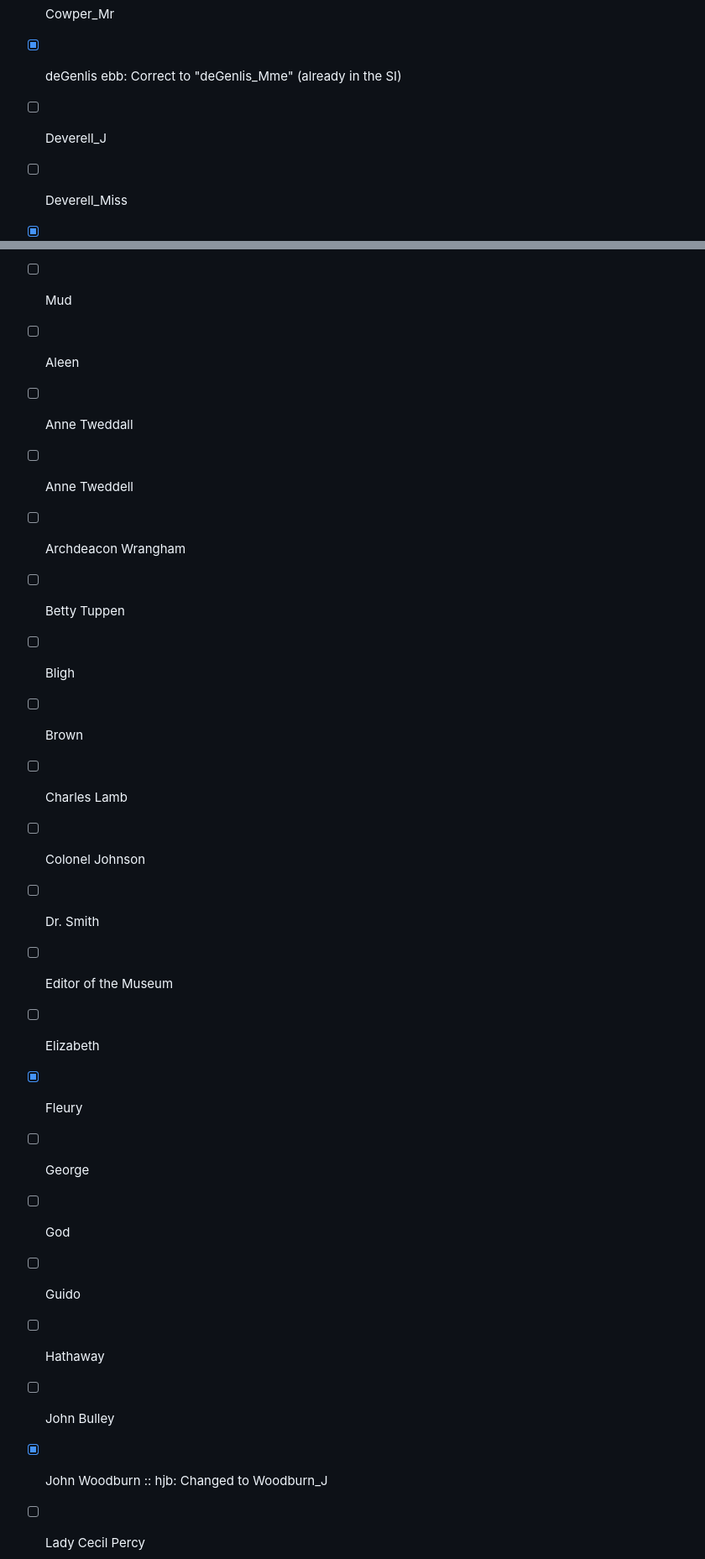
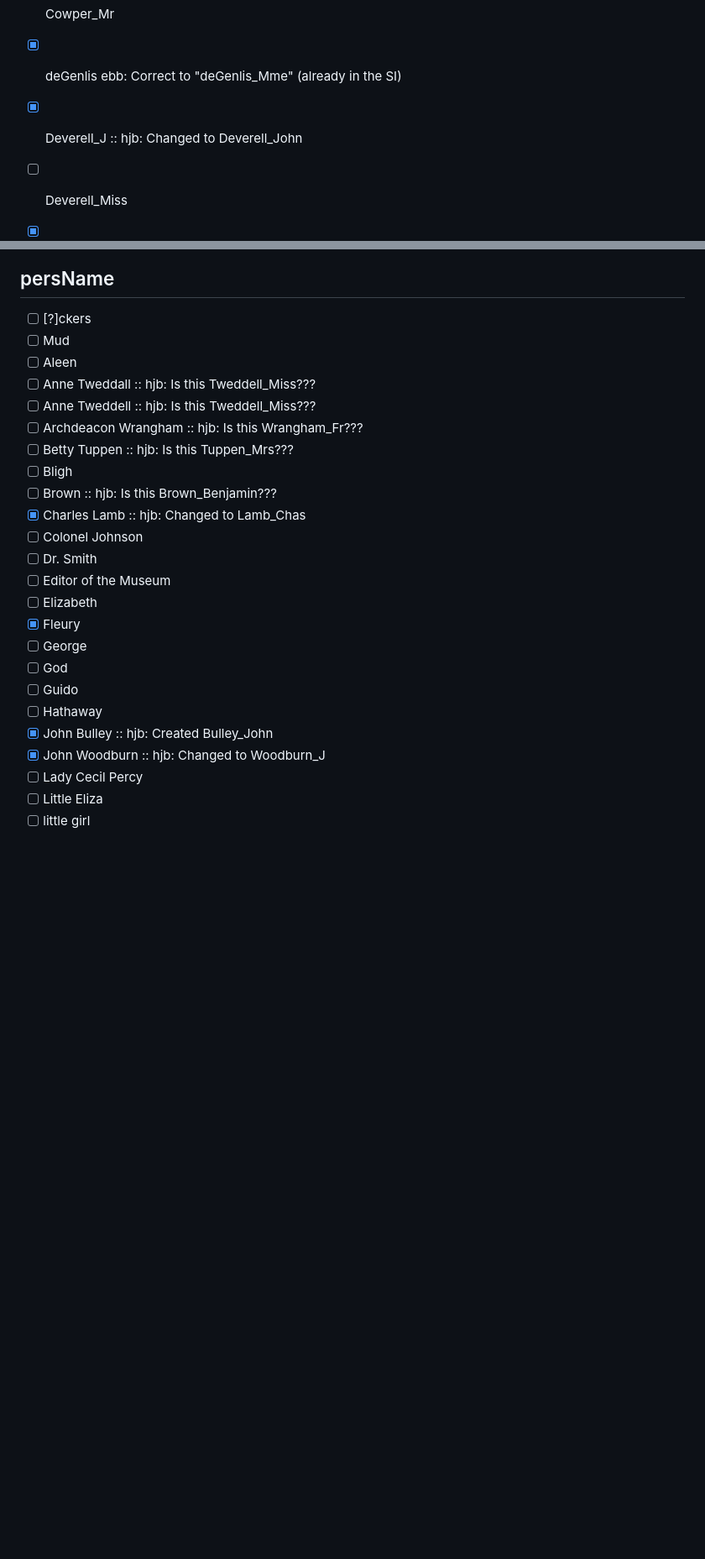
Before and after one commit to DigitalMitford/DM_Journal_1819-1823, a Markdown page: PossibleMissingSI.md, 2 parts joined by grey strips. Shown at 84% size. GitHub-like rendering; blank space fills up the shorter version.

```diff
--- a/PossibleMissingSI.md
+++ b/PossibleMissingSI.md
@@ -11,7 +11,7 @@
 - [ ] Clarkson_Wm
 - [ ] Cowper_Mr
 - [x] deGenlis ebb: Correct to "deGenlis_Mme" (already in the SI)
-- [ ] Deverell_J
+- [x] Deverell_J :: hjb: Changed to Deverell_John
 - [ ] Deverell_Miss
 - [x] Elliott_John (son)
 - [x] Elliott_Mr  (father)
@@ -197,13 +197,13 @@ ebb: We have all the names of the Webb family spelled out now. MRM's friends are
 - [ ] [?]ckers
 - [ ] <unclear>Mud</unclear>
 - [ ] Aleen
-- [ ] Anne Tweddall
-- [ ] Anne Tweddell
-- [ ] Archdeacon Wrangham
-- [ ] Betty Tuppen
+- [ ] Anne Tweddall :: hjb: Is this Tweddell_Miss???
+- [ ] Anne Tweddell :: hjb: Is this Tweddell_Miss???
+- [ ] Archdeacon Wrangham :: hjb: Is this Wrangham_Fr???
+- [ ] Betty Tuppen :: hjb: Is this Tuppen_Mrs???
 - [ ] Bligh
-- [ ] Brown
-- [ ] Charles Lamb
+- [ ] Brown :: hjb: Is this Brown_Benjamin???
+- [x] Charles Lamb :: hjb: Changed to Lamb_Chas
 - [ ] Colonel Johnson
 - [ ] Dr. Smith
 - [ ] Editor of the Museum
@@ -213,7 +213,7 @@ ebb: We have all the names of the Webb family spelled out now. MRM's friends are
 - [ ] God
 - [ ] Guido
 - [ ] Hathaway
-- [ ] John Bulley
+- [x] John Bulley :: hjb: Created Bulley_John
 - [x] John Woodburn :: hjb: Changed to Woodburn_J
 - [ ] Lady Cecil Percy
 - [ ] Little Eliza
```
Also changed, not shown: other parts of PossibleMissingSI.md (+15 -15 lines).
